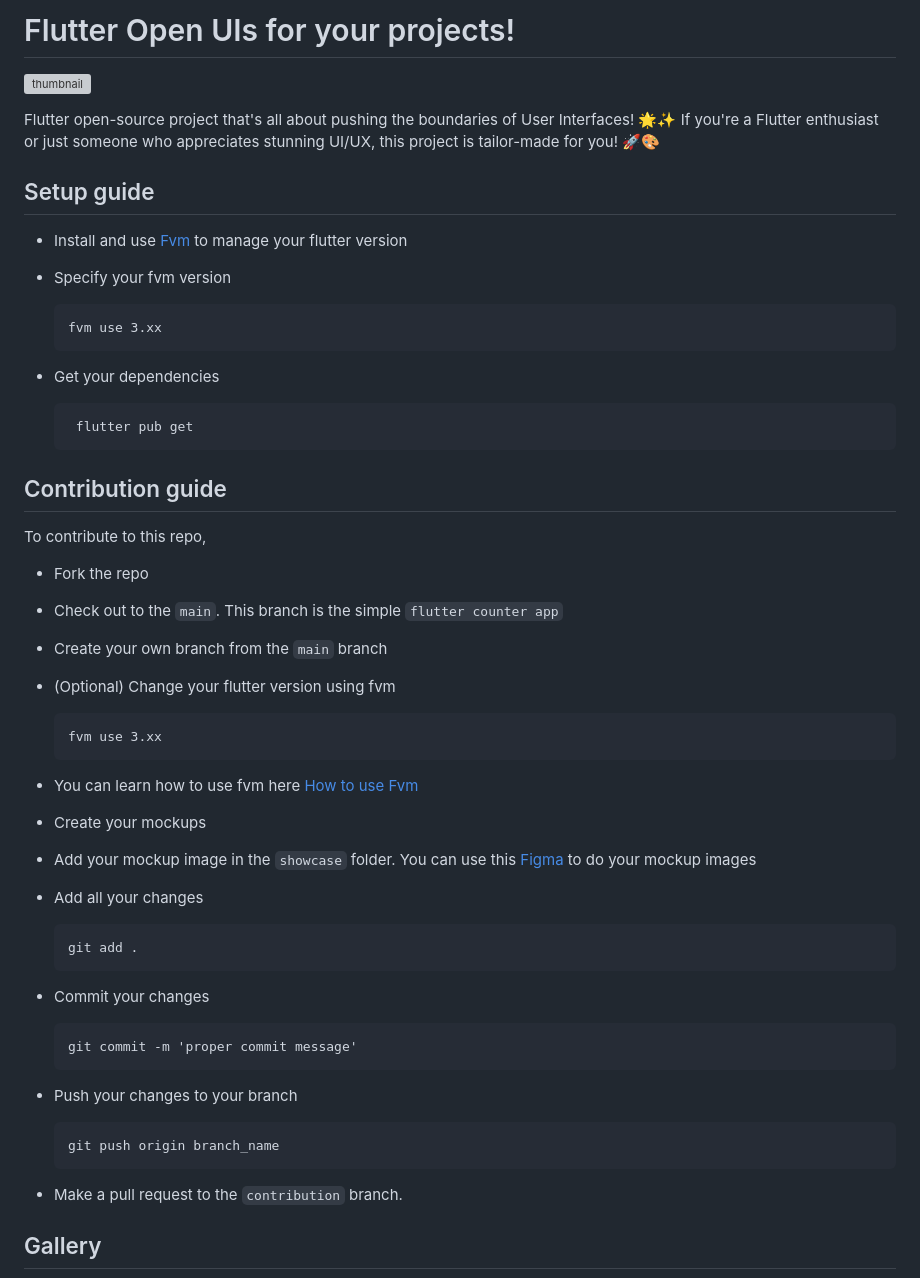
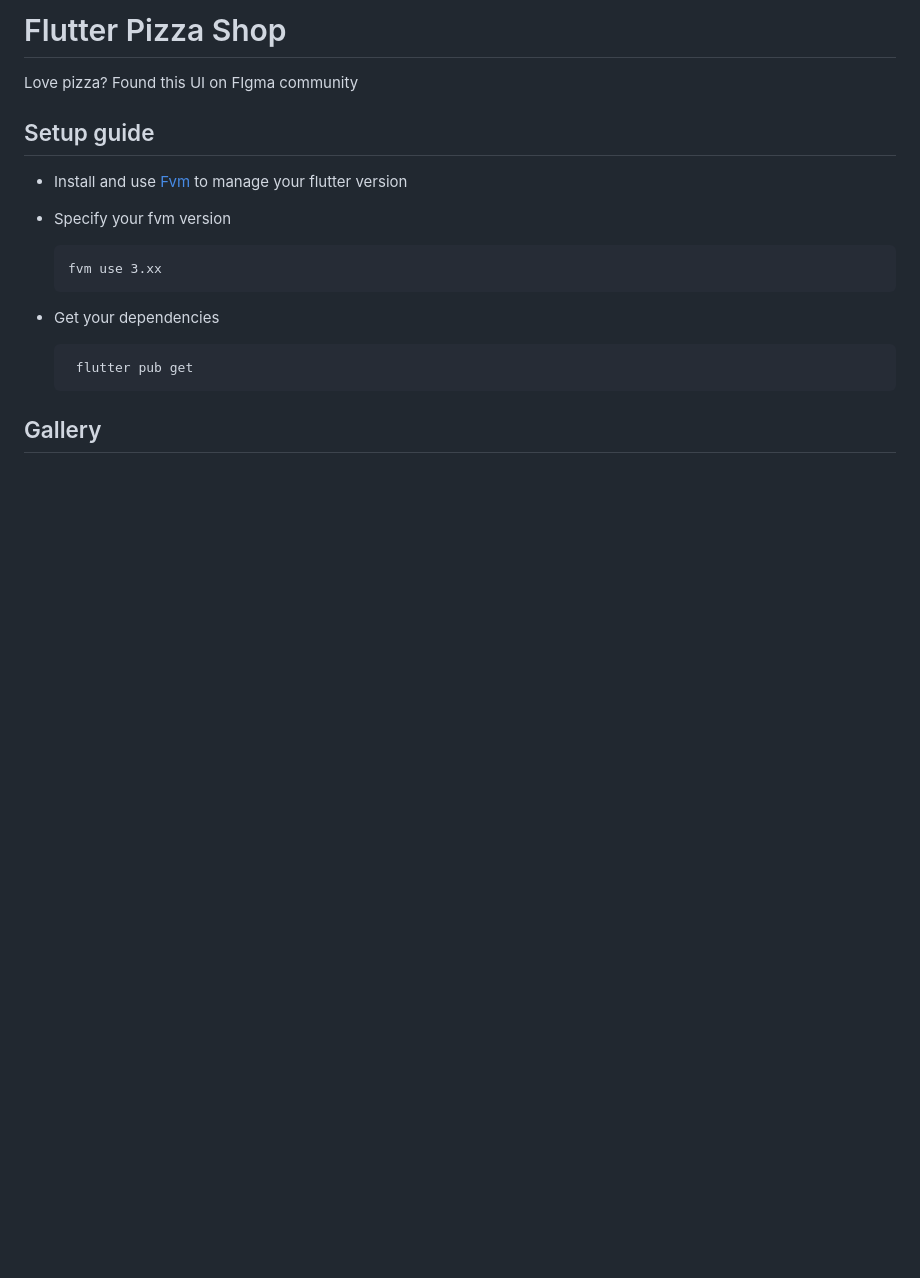
Before and after one commit to yunweneric/flutter-open-ui, a Markdown page: README.md, the part around the change printed below. Rendered like a GitHub page; blank space fills up the shorter version; grey boxes are pictures that could not be loaded.

````diff
--- a/README.md
+++ b/README.md
@@ -1,8 +1,7 @@
-# Flutter Open UIs for your projects!
+# Flutter Pizza Shop
 
-![thumbnail](https://github.com/yunweneric/flutter_openUI/assets/57493613/45f99c55-4e43-441c-94c8-ed2ae4026006)
-
-Flutter open-source project that's all about pushing the boundaries of User Interfaces! 🌟✨ If you're a Flutter enthusiast or just someone who appreciates stunning UI/UX, this project is tailor-made for you! 🚀🎨
+Love pizza?
+Found this UI on FIgma community
 
 ## Setup guide
 
@@ -19,41 +18,5 @@ Flutter open-source project that's all about pushing the boundaries of User Inte
    flutter pub get
   ```
 
-## Contribution guide
-
-To contribute to this repo,
-
-- Fork the repo
-- Check out to the `main`. This branch is the simple `flutter counter app`
-- Create your own branch from the `main` branch
-- (Optional) Change your flutter version using fvm
-
-  ```
-  fvm use 3.xx
-  ```
-
-- You can learn how to use fvm here [How to use Fvm](https://fvm.app/)
-
-- Create your mockups
-- Add your mockup image in the `showcase` folder. You can use this [Figma](https://www.figma.com/design/UkbKjgmGzKFubnmE9VO2IL/Flutter-Open-UI?t=1Rp4VYHVXIp8manu-1) to do your mockup images
-
-- Add all your changes
-  ```
-  git add .
-  ```
-- Commit your changes
-
-  ```
-  git commit -m 'proper commit message'
-  ```
-
-- Push your changes to your branch
-
-  ```
-  git push origin branch_name
-  ```
-
-- Make a pull request to the `contribution` branch.
-
 ## Gallery
 
````
Also changed, not shown: other parts of README.md (+1 -59 lines), showcase/pizza.png (added).
